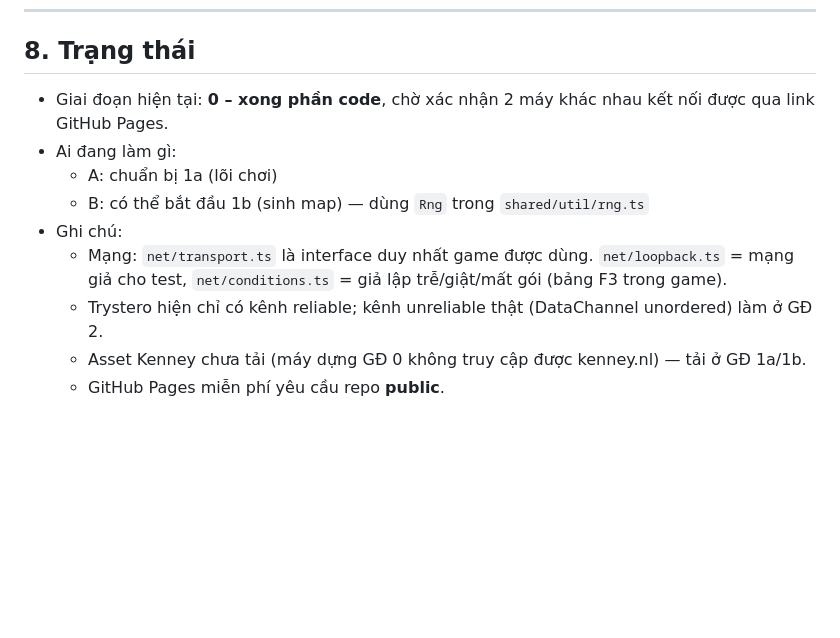
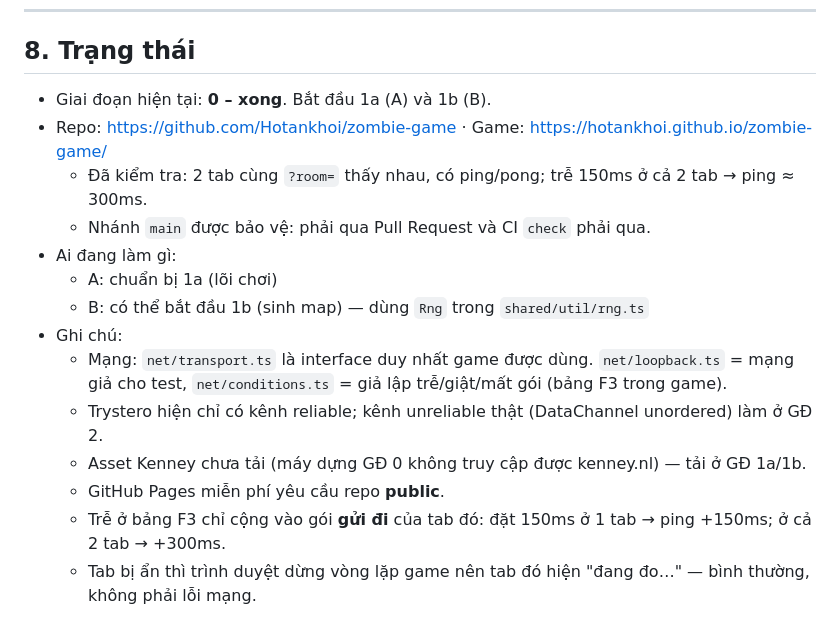
Before and after one commit to Hotankhoi/zombie-game, a Markdown page: AGENTS.md, the part around the change. Drawn GitHub-style; blank space fills up the shorter version.

Commit message:
0: hoan tat giai doan 0, ghi link repo va game vao AGENTS.md
Co-Authored-By: Claude Opus 5.5 <noreply@anthropic.com>

```diff
--- a/AGENTS.md
+++ b/AGENTS.md
@@ -143,7 +143,10 @@ Cần sửa file trong vùng của người kia: làm thay đổi nhỏ nhất c
 
 ## 8. Trạng thái
 
-- Giai đoạn hiện tại: **0 – xong phần code**, chờ xác nhận 2 máy khác nhau kết nối được qua link GitHub Pages.
+- Giai đoạn hiện tại: **0 – xong**. Bắt đầu 1a (A) và 1b (B).
+- Repo: https://github.com/Hotankhoi/zombie-game · Game: https://hotankhoi.github.io/zombie-game/
+  - Đã kiểm tra: 2 tab cùng `?room=` thấy nhau, có ping/pong; trễ 150ms ở cả 2 tab → ping ≈ 300ms.
+  - Nhánh `main` được bảo vệ: phải qua Pull Request và CI `check` phải qua.
 - Ai đang làm gì:
   - A: chuẩn bị 1a (lõi chơi)
   - B: có thể bắt đầu 1b (sinh map) — dùng `Rng` trong `shared/util/rng.ts`
@@ -152,3 +155,5 @@ Cần sửa file trong vùng của người kia: làm thay đổi nhỏ nhất c
   - Trystero hiện chỉ có kênh reliable; kênh unreliable thật (DataChannel unordered) làm ở GĐ 2.
   - Asset Kenney chưa tải (máy dựng GĐ 0 không truy cập được kenney.nl) — tải ở GĐ 1a/1b.
   - GitHub Pages miễn phí yêu cầu repo **public**.
+  - Trễ ở bảng F3 chỉ cộng vào gói **gửi đi** của tab đó: đặt 150ms ở 1 tab → ping +150ms; ở cả 2 tab → +300ms.
+  - Tab bị ẩn thì trình duyệt dừng vòng lặp game nên tab đó hiện "đang đo…" — bình thường, không phải lỗi mạng.
```
